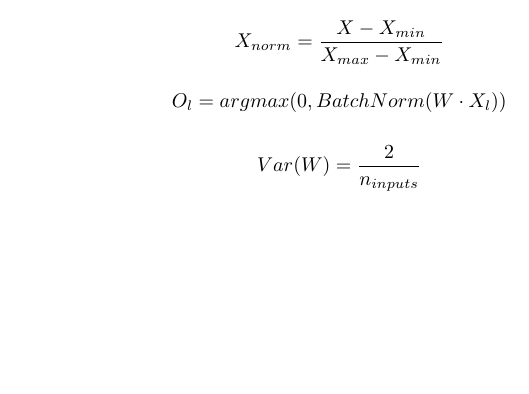
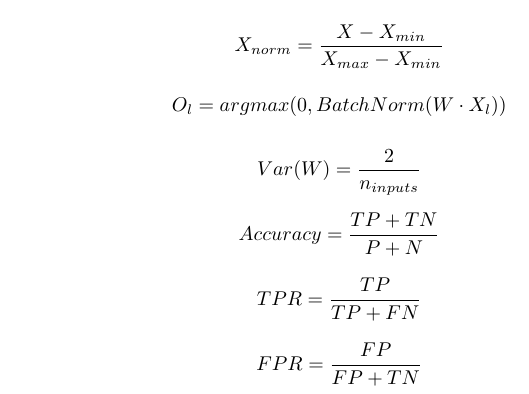
Before and after one commit to HyunsuLee/TIL, a LaTeX document (MathMarkDown/tutorial.tex): part of the page, cut so that both start at the same text, the shorter picture padded with empty space. Compiled offline with pdfLaTeX.

Commit message:
equation for allen manuscript

```diff
--- a/MathMarkDown/tutorial.tex
+++ b/MathMarkDown/tutorial.tex
@@ -12,4 +12,10 @@ $$ O_{l}=argmax(0, BatchNorm(W \cdot X_{l})) $$
 
 $$ Var(W)=\frac{2}{n_{inputs}} $$
 
+$$ Accuracy = \frac{TP+TN}{P+N} $$
+
+$$ TPR = \frac{TP}{TP+FN} $$
+
+$$ FPR = \frac{FP}{FP+TN} $$
+
 \end{document}
```
